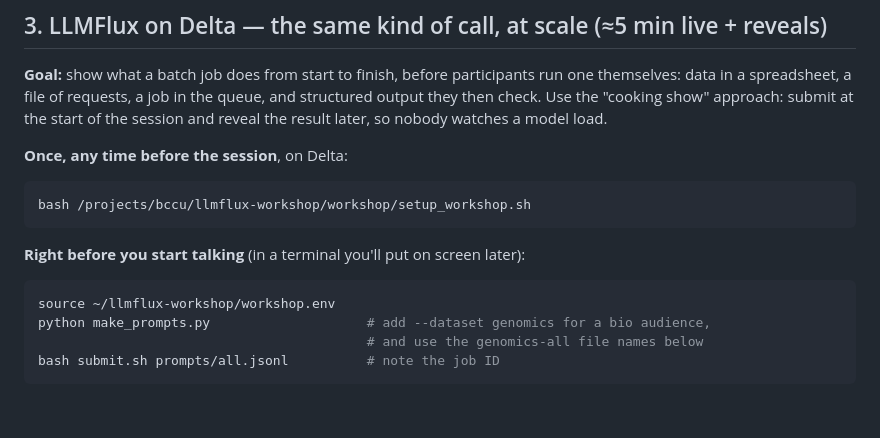
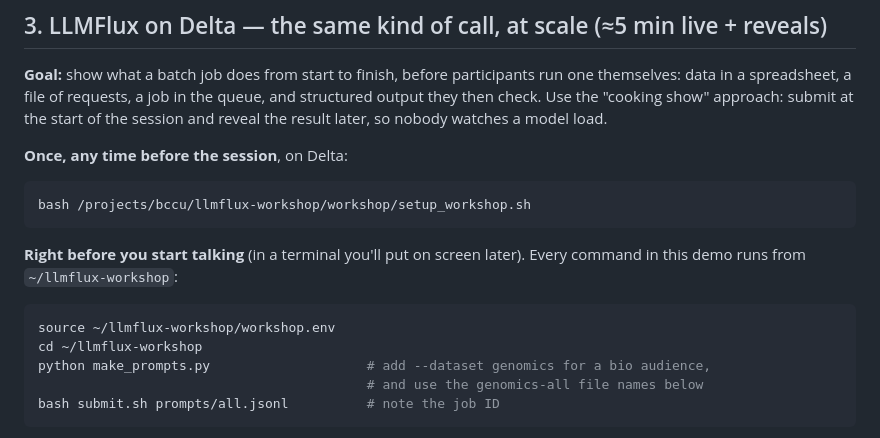
Before and after one commit to ncsa/llmflux-workshop, a Markdown page: presenter/DEMOS.md, the part around the change. Drawn GitHub-style; blank space fills up the shorter version.

````diff
--- a/presenter/DEMOS.md
+++ b/presenter/DEMOS.md
@@ -126,10 +126,12 @@ reveal the result later, so nobody watches a model load.
 bash /projects/bccu/llmflux-workshop/workshop/setup_workshop.sh
 ```
 
-**Right before you start talking** (in a terminal you'll put on screen later):
+**Right before you start talking** (in a terminal you'll put on screen later).
+Every command in this demo runs from `~/llmflux-workshop`:
 
 ```bash
 source ~/llmflux-workshop/workshop.env
+cd ~/llmflux-workshop
 python make_prompts.py                    # add --dataset genomics for a bio audience,
                                           # and use the genomics-all file names below
 bash submit.sh prompts/all.jsonl          # note the job ID
````
Also changed, not shown: facilitator/LEAD_THIS_SESSION.md (+3 -1 lines), presenter/TALK.md (+1 -0 lines).
